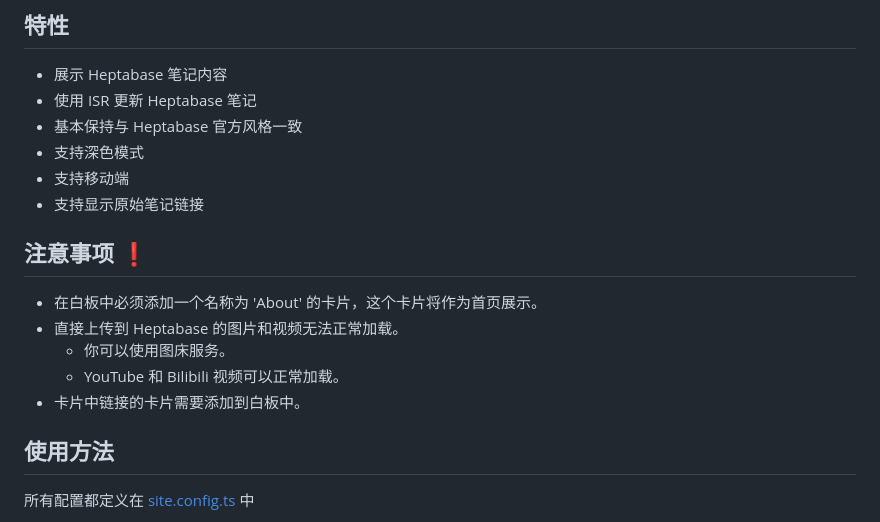
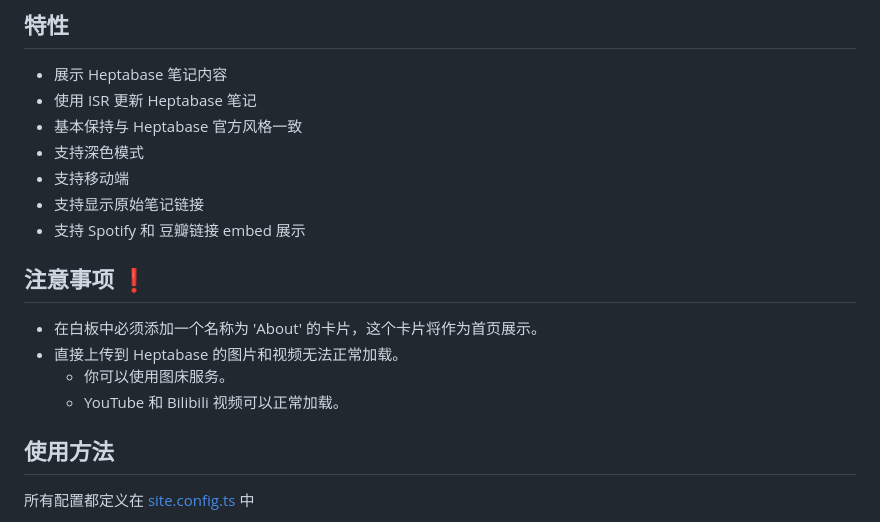
Before and after one commit to youngle316/heptabase_garden, a Markdown page: README-CN.md, the part around the change. Drawn GitHub-style.

Commit message:
doc: update README

```diff
--- a/README-CN.md
+++ b/README-CN.md
@@ -20,6 +20,7 @@
 - 支持深色模式
 - 支持移动端
 - 支持显示原始笔记链接
+- 支持 Spotify 和 豆瓣链接 embed 展示
 
 ## 注意事项 ❗
 
@@ -27,7 +28,6 @@
 - 直接上传到 Heptabase 的图片和视频无法正常加载。
   - 你可以使用图床服务。
   - YouTube 和 Bilibili 视频可以正常加载。
-- 卡片中链接的卡片需要添加到白板中。
 
 ## 使用方法
 
```
Also changed, not shown: README.md (+1 -1 lines).
